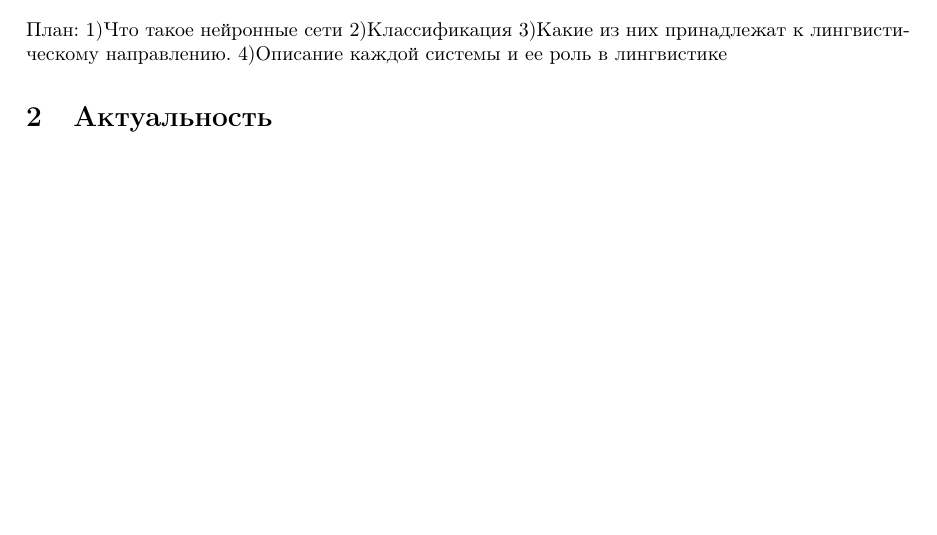
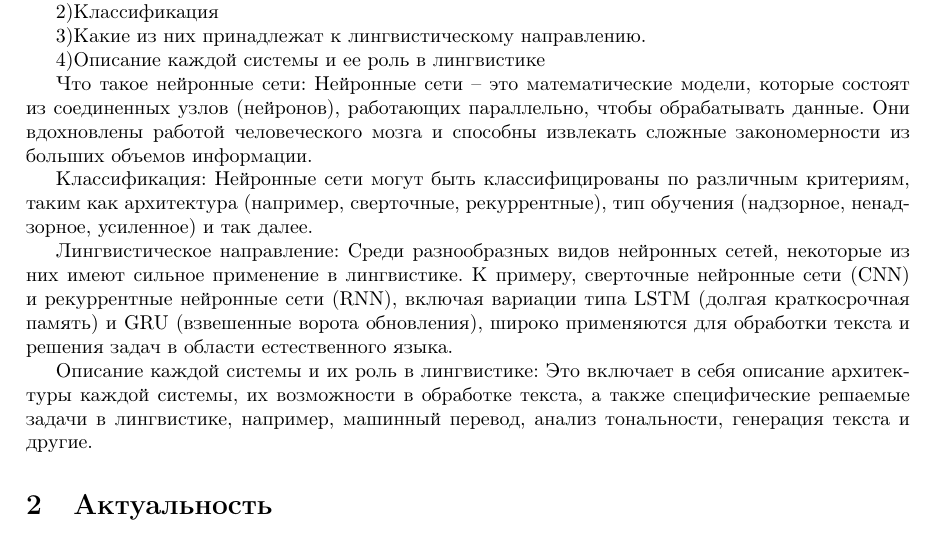
Before and after one commit to snytav/VKR_magistry22_VTm, a LaTeX paper (NikitenkovVladislav/Nikitenkovmain.tex): part of page 1 of 4, cut so that both start at the same text, the shorter picture padded with empty space. Compiled offline with pdfLaTeX.

Commit message:
Update Nikitenkovmain.tex

```diff
--- a/NikitenkovVladislav/Nikitenkovmain.tex
+++ b/NikitenkovVladislav/Nikitenkovmain.tex
@@ -27,10 +27,26 @@
 
 \section{Введение}
 План:
+
 1)Что такое нейронные сети
+
 2)Классификация
+
 3)Какие из них принадлежат к лингвистическому направлению.
+
 4)Описание каждой системы и ее роль в лингвистике
+
+Что такое нейронные сети:
+Нейронные сети – это математические модели, которые состоят из соединенных узлов (нейронов), работающих параллельно, чтобы обрабатывать данные. Они вдохновлены работой человеческого мозга и способны извлекать сложные закономерности из больших объемов информации.
+
+Классификация:
+Нейронные сети могут быть классифицированы по различным критериям, таким как архитектура (например, сверточные, рекуррентные), тип обучения (надзорное, ненадзорное, усиленное) и так далее.
+
+Лингвистическое направление:
+Среди разнообразных видов нейронных сетей, некоторые из них имеют сильное применение в лингвистике. К примеру, сверточные нейронные сети (CNN) и рекуррентные нейронные сети (RNN), включая вариации типа LSTM (долгая краткосрочная память) и GRU (взвешенные ворота обновления), широко применяются для обработки текста и решения задач в области естественного языка.
+
+Описание каждой системы и их роль в лингвистике:
+Это включает в себя описание архитектуры каждой системы, их возможности в обработке текста, а также специфические решаемые задачи в лингвистике, например, машинный перевод, анализ тональности, генерация текста и другие.
 \section{Актуальность}
 \section{Новизна}
 \section{Обзор литературы}
```
